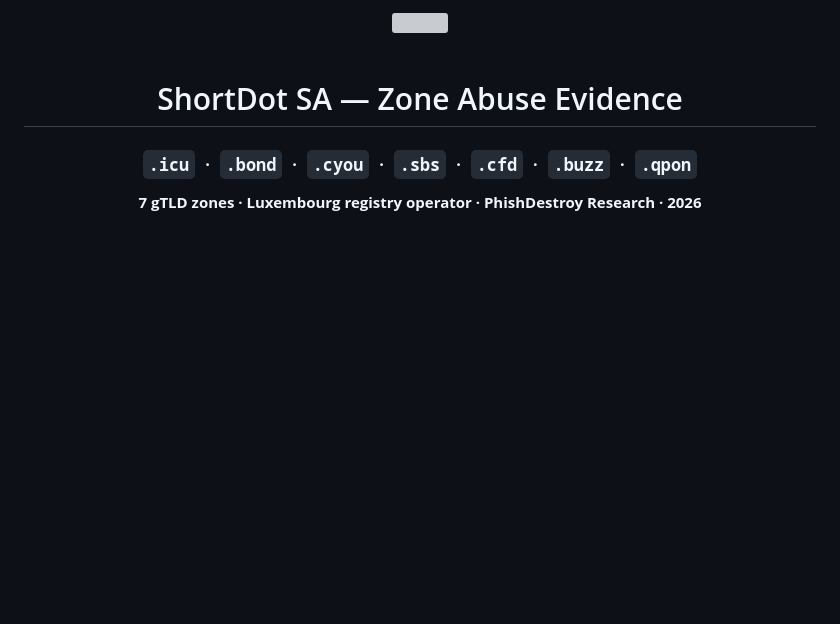
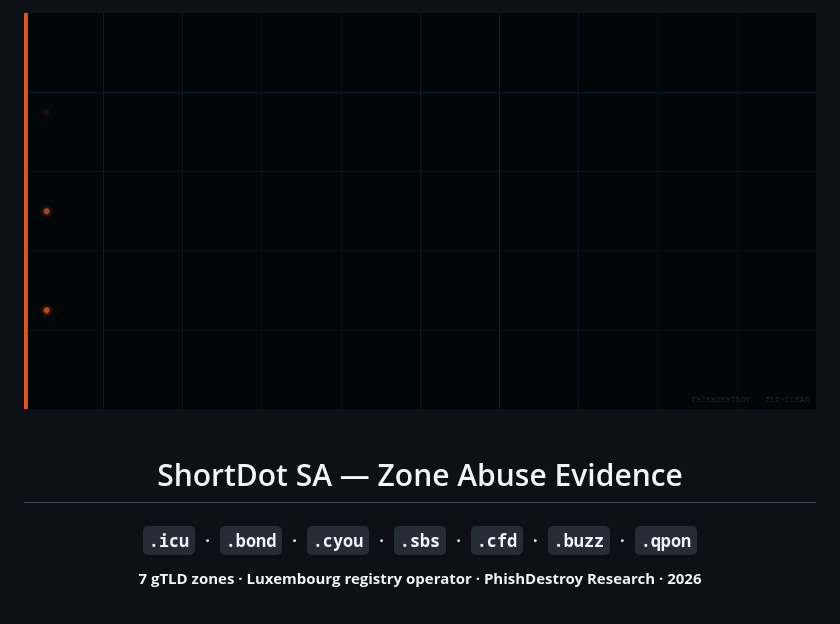
Before and after one commit to phishdestroy/shortdot-evidence, a Markdown page: README.md, the part around the change. Rendered like a GitHub page; blank space fills up the shorter version; grey boxes are pictures that could not be loaded.

Commit message:
fix README banner: relative path for private repo, use gif

```diff
--- a/README.md
+++ b/README.md
@@ -1,5 +1,5 @@
 <div align="center">
-<img src="https://raw.githubusercontent.com/phishdestroy/shortdot-evidence/main/docs/assets/banner.svg" width="100%"/>
+<img src="docs/assets/banner.gif" width="100%"/>
 </div>
 
 <div align="center">
```
